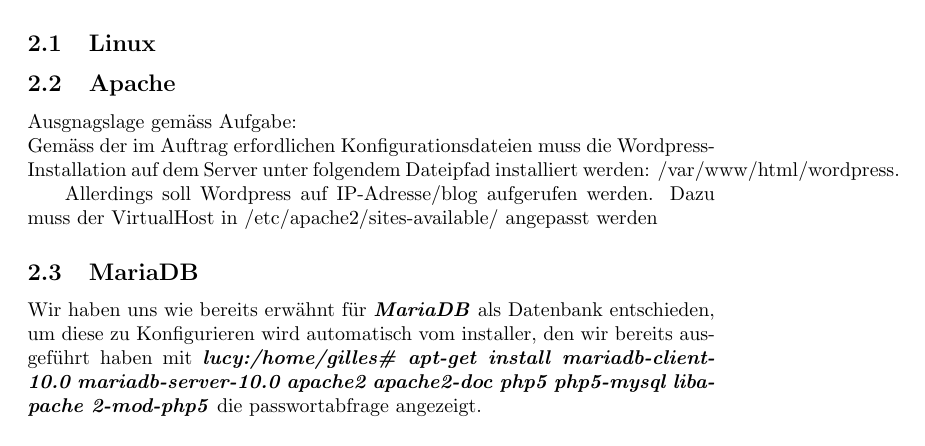
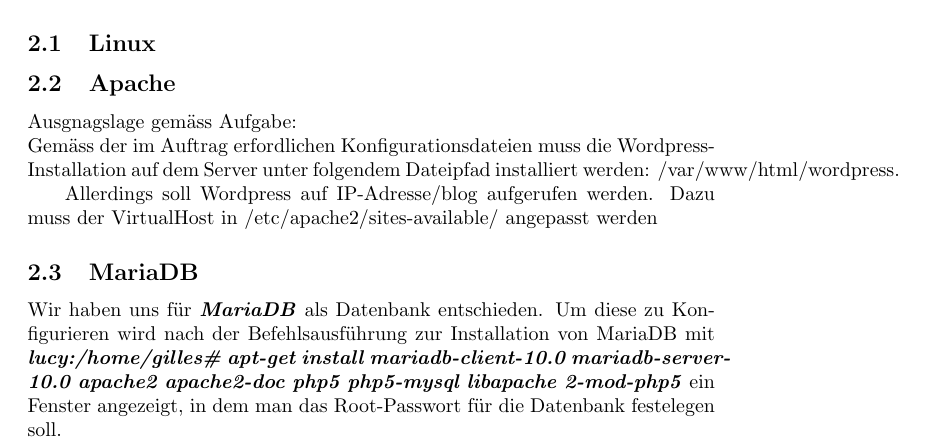
Before and after one commit to learningventure/Arbeitsauftrag2-Gruppenarbeit, a LaTeX document (doc/Felix.Bello-Gilles.Brunner_IKS_INF_BE1-AA2.tex): part of page 2 of 3, cut so that both start at the same text. Compiled offline with pdfLaTeX.

Commit message:
maria db lektoriert

```diff
--- a/doc/Felix.Bello-Gilles.Brunner_IKS_INF_BE1-AA2.tex
+++ b/doc/Felix.Bello-Gilles.Brunner_IKS_INF_BE1-AA2.tex
@@ -24,7 +24,7 @@
 	\linebreak
 	\noindent\hspace*{5mm} Allerdings soll Wordpress auf IP-Adresse/blog aufgerufen werden. Dazu muss der VirtualHost in /etc/apache2/sites-available/ angepasst werden
 	\subsection{MariaDB}
-	Wir haben uns wie bereits erwähnt für \textit{\textbf{MariaDB}}  als Datenbank entschieden, um diese zu Konfigurieren wird automatisch vom installer, den wir bereits ausgeführt haben mit \textit{\textbf{lucy:/home/gilles\# apt-get install mariadb-client-10.0 mariadb-server-10.0 apache2 apache2-doc php5 php5-mysql libapache 2-mod-php5}} die passwortabfrage angezeigt.
+	Wir haben uns für \textit{\textbf{MariaDB}}  als Datenbank entschieden. Um diese zu Konfigurieren wird nach der Befehlsausführung zur Installation von MariaDB mit \textit{\textbf{lucy:/home/gilles\# apt-get install mariadb-client-10.0 mariadb-server-10.0 apache2 apache2-doc php5 php5-mysql libapache 2-mod-php5}} ein Fenster angezeigt, in dem man das Root-Passwort für die Datenbank festelegen soll.
 	\newline
 	\newline
 	\includegraphics[width=13cm]{../Pics/3-lamp-stack-mariadb}
```
Also changed, not shown: Pics/17_VHOST_Conf.jpg (added), doc/Felix.Bello-Gilles.Brunner_IKS_INF_BE1-AA2.pdf, 2 other files.
